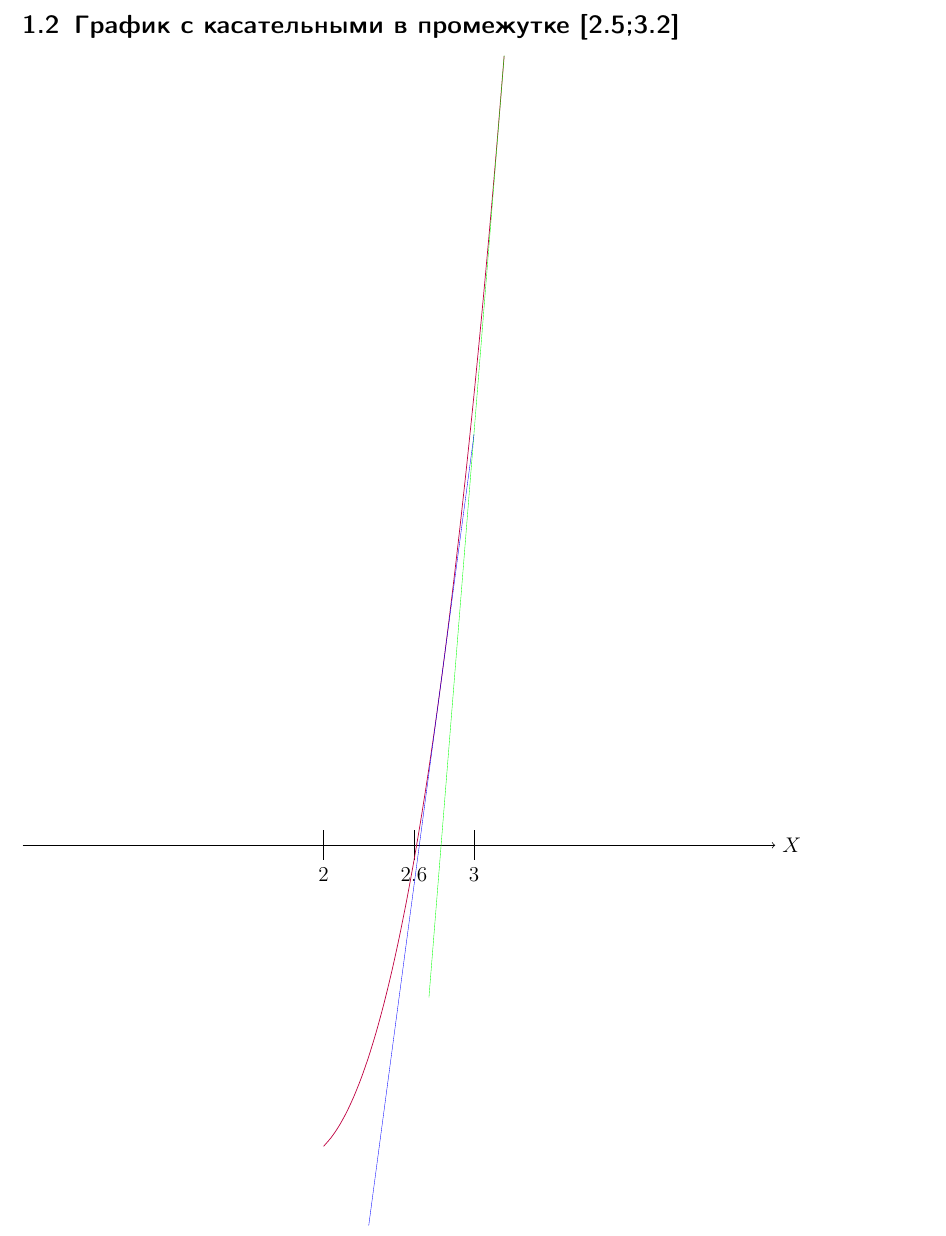
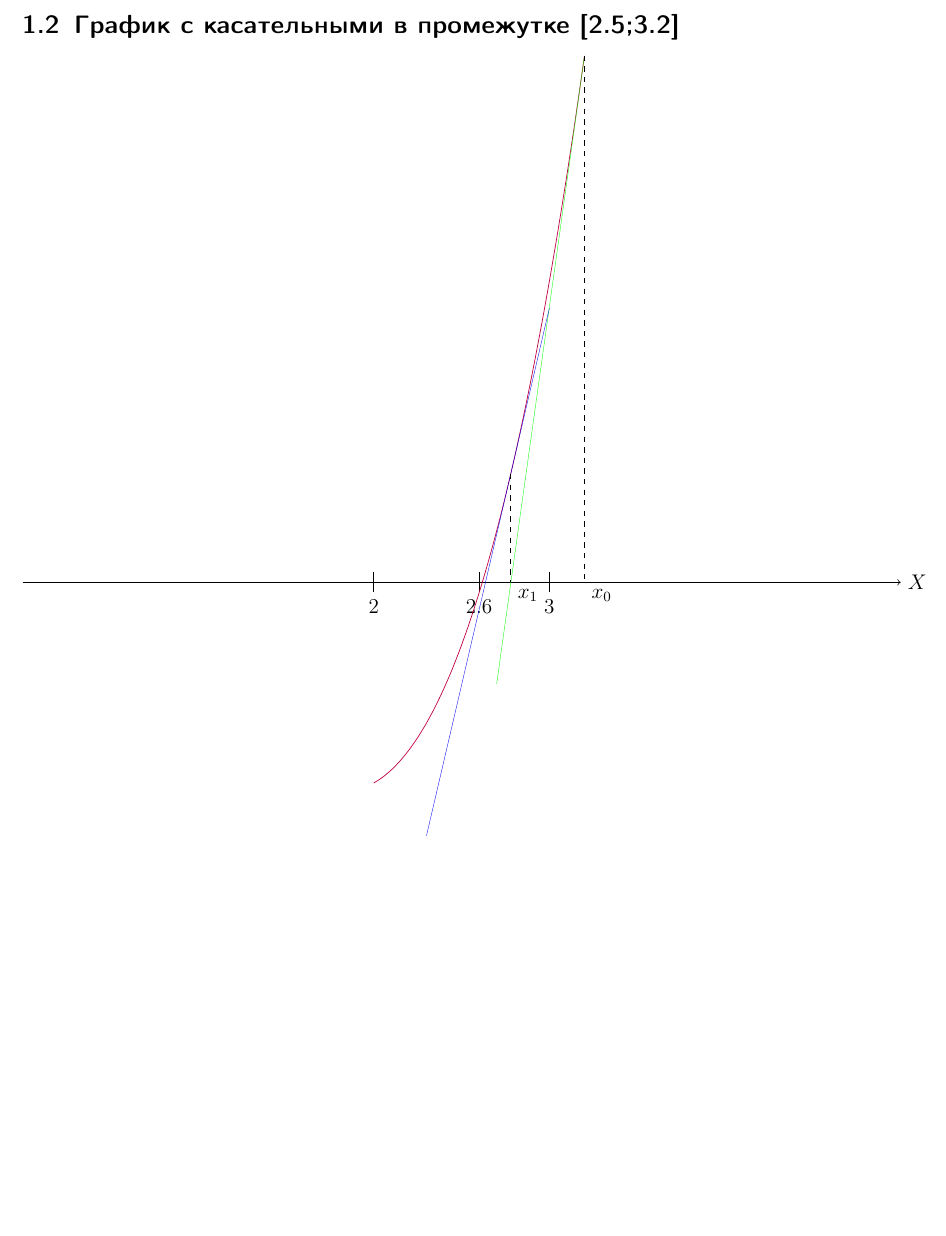
Before and after one commit to Avsyukevich/ETU-8871, a LaTeX document (Практическая работа 3.tex): part of page 3 of 3, cut so that both start at the same text, the shorter picture padded with empty space. Compiled offline with pdfLaTeX; the source files are stored in an older character set and shown here as Unicode.

Commit message:
Практическая исправлена на кансультации

```diff
--- a/Практическая работа 3.tex
+++ b/Практическая работа 3.tex
@@ -42,7 +42,7 @@
 
 \begin{tikzpicture}
 
-\begin{scope}[scale=3]
+\begin{scope}[yscale=2, xscale=3.5]
 
 \draw[thin, ->] (0,0) -- (5,0) node[right] {$X$};
 %\draw[thin, ->] (0,-7) -- (0,7) node[left] {$Y$};
@@ -53,6 +53,9 @@
 \draw[domain=2:3.2, smooth, purple] plot ({\x},{((\x)*(\x)*(\x))-(3*(\x)*(\x))+(\x))});
 \draw[domain=2.7:3.2, smooth, help lines, green] plot ({\x},{(12.52*(\x))-34.816});
 \draw[domain=2.3:3, smooth, help lines, blue] plot ({\x},{7.5141*\x-19.8094)});
+\draw[thin,dashed] (3.2,5.248) -- (3.2,0) node [at end,below right] {$x_0$};
+\draw[thin,dashed] (2.78,1.079) -- (2.78,0) node [at end,below right] {$x_1$};
+
 
 \end{scope};
 
```
Also changed, not shown: Практическая работа 3.pdf (added).
